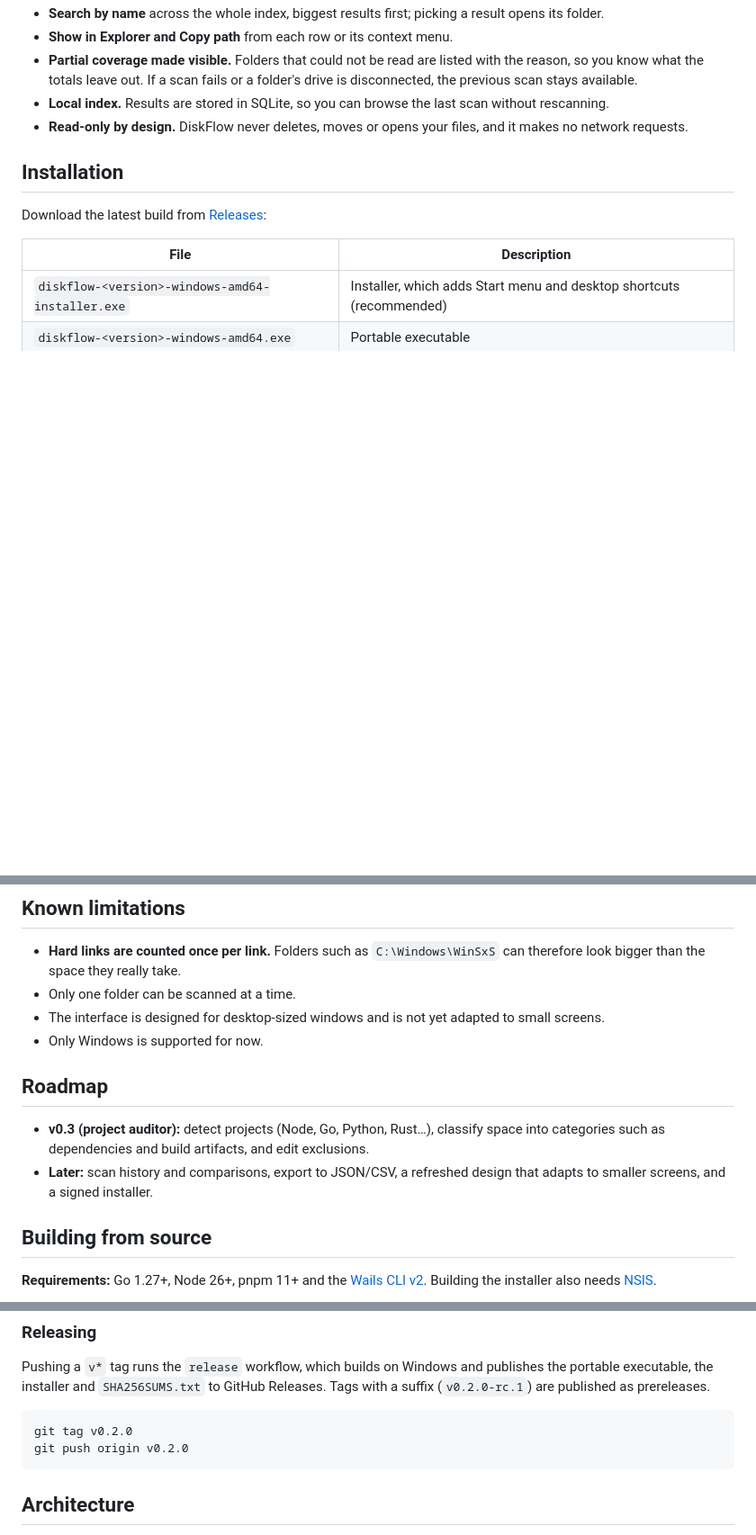
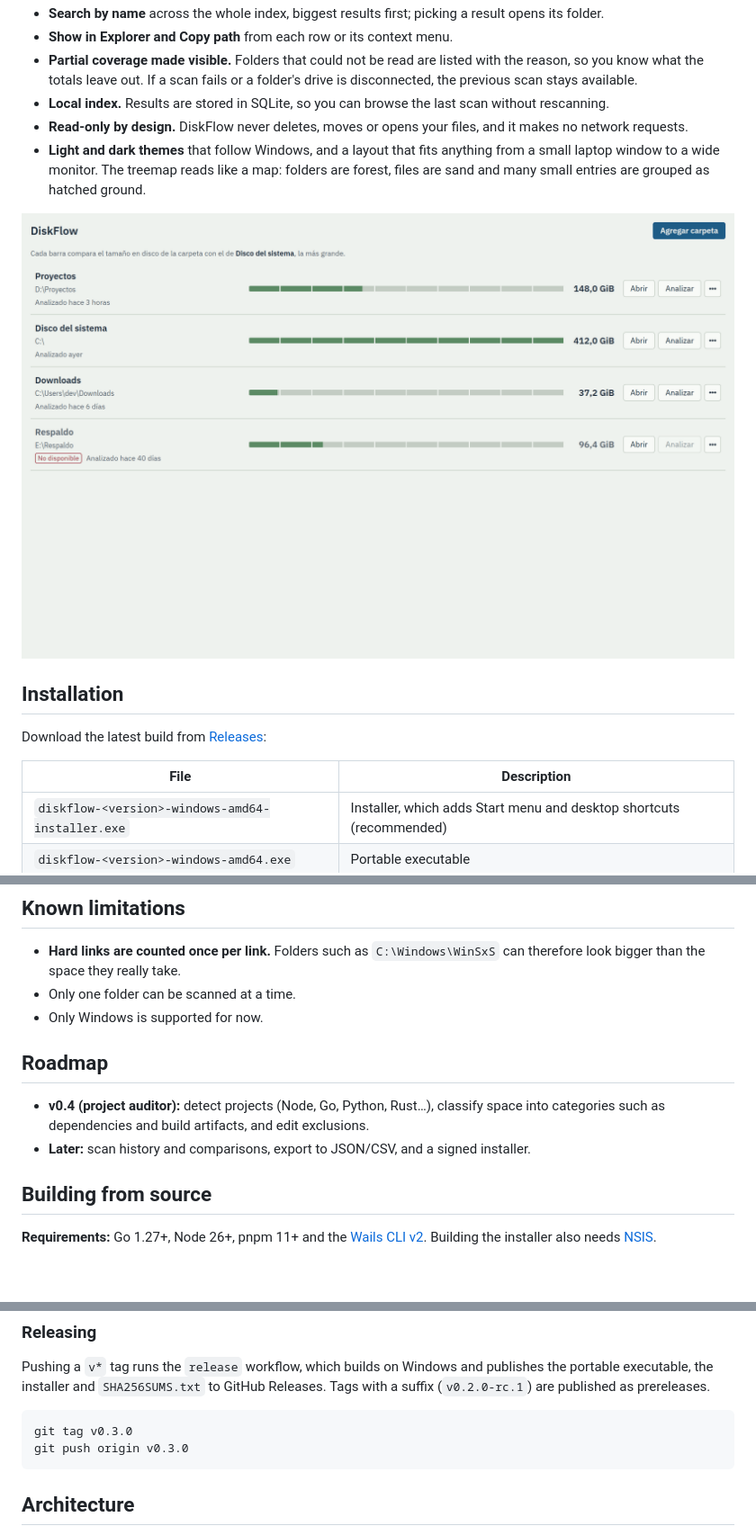
Before and after one commit to DiegoOF07/Diskflow, a Markdown page: README.md, 3 parts joined by grey strips. Shown at 90% size. Drawn GitHub-style; pictures changed too: docs/images/home-light.png (added); blank space fills up the shorter version.

````diff
--- a/README.md
+++ b/README.md
@@ -20,6 +25,12 @@ DiskFlow is a visual storage auditor for development workspaces. Point it at a f
 - **Partial coverage made visible.** Folders that could not be read are listed with the reason, so you know what the totals leave out. If a scan fails or a folder's drive is disconnected, the previous scan stays available.
 - **Local index.** Results are stored in SQLite, so you can browse the last scan without rescanning.
 - **Read-only by design.** DiskFlow never deletes, moves or opens your files, and it makes no network requests.
+- **Light and dark themes** that follow Windows, and a layout that fits anything from a small laptop window to a wide monitor. The treemap reads like a map: folders are forest, files are sand and many small entries are grouped as hatched ground.
+
+<picture>
+  <source media="(prefers-color-scheme: dark)" srcset="docs/images/home-dark.png">
+  <img src="docs/images/home-light.png" alt="The home screen: four saved folders with their size, how long ago they were scanned and a bar that compares them">
+</picture>
 
 ## Installation
 
@@ -51,13 +62,12 @@ The scan index is stored in `%LOCALAPPDATA%\DiskFlow\diskflow.db`.
 
 - **Hard links are counted once per link.** Folders such as `C:\Windows\WinSxS` can therefore look bigger than the space they really take.
 - Only one folder can be scanned at a time.
-- The interface is designed for desktop-sized windows and is not yet adapted to small screens.
 - Only Windows is supported for now.
 
 ## Roadmap
 
-- **v0.3 (project auditor):** detect projects (Node, Go, Python, Rust…), classify space into categories such as dependencies and build artifacts, and edit exclusions.
-- **Later:** scan history and comparisons, export to JSON/CSV, a refreshed design that adapts to smaller screens, and a signed installer.
+- **v0.4 (project auditor):** detect projects (Node, Go, Python, Rust…), classify space into categories such as dependencies and build artifacts, and edit exclusions.
+- **Later:** scan history and comparisons, export to JSON/CSV, and a signed installer.
 
 ## Building from source
 
@@ -96,8 +106,8 @@ go tool pprof -http=:8080 diskflow-cli.exe cpu.prof   # flame graph in the brows
 Pushing a `v*` tag runs the `release` workflow, which builds on Windows and publishes the portable executable, the installer and `SHA256SUMS.txt` to GitHub Releases. Tags with a suffix (`v0.2.0-rc.1`) are published as prereleases.
 
 ```powershell
-git tag v0.2.0
-git push origin v0.2.0
+git tag v0.3.0
+git push origin v0.3.0
 ```
 
 ## Architecture
````
Also changed, not shown: other parts of README.md (+7 -2 lines), README.es.md (+17 -7 lines), docs/images/explorer-dark.png (added), docs/images/explorer-light.png (added), docs/images/home-dark.png (added).
